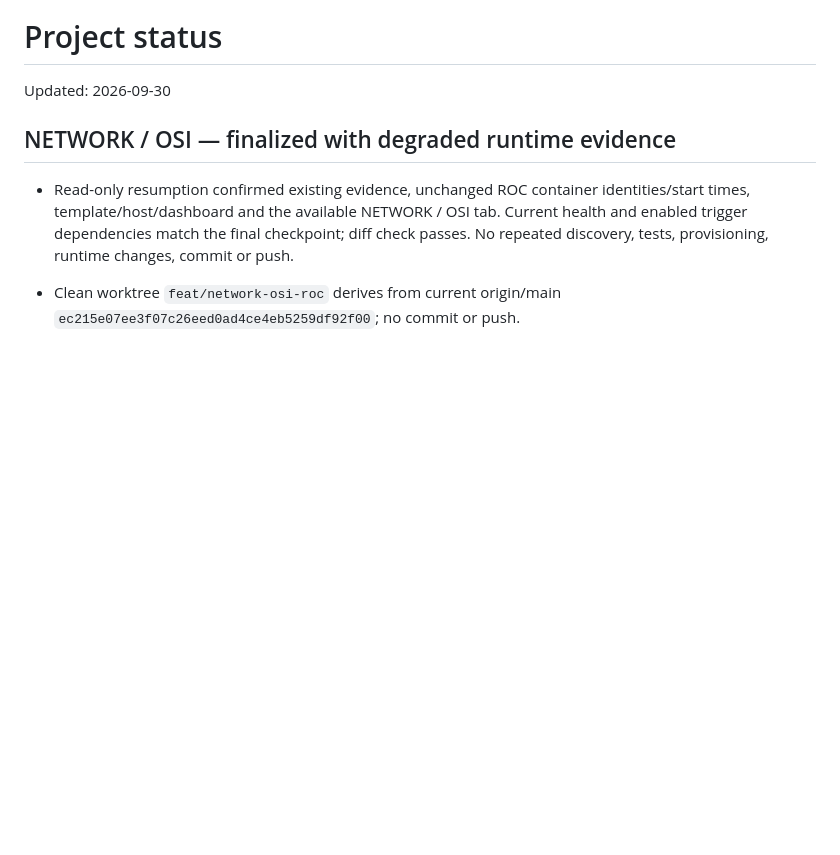
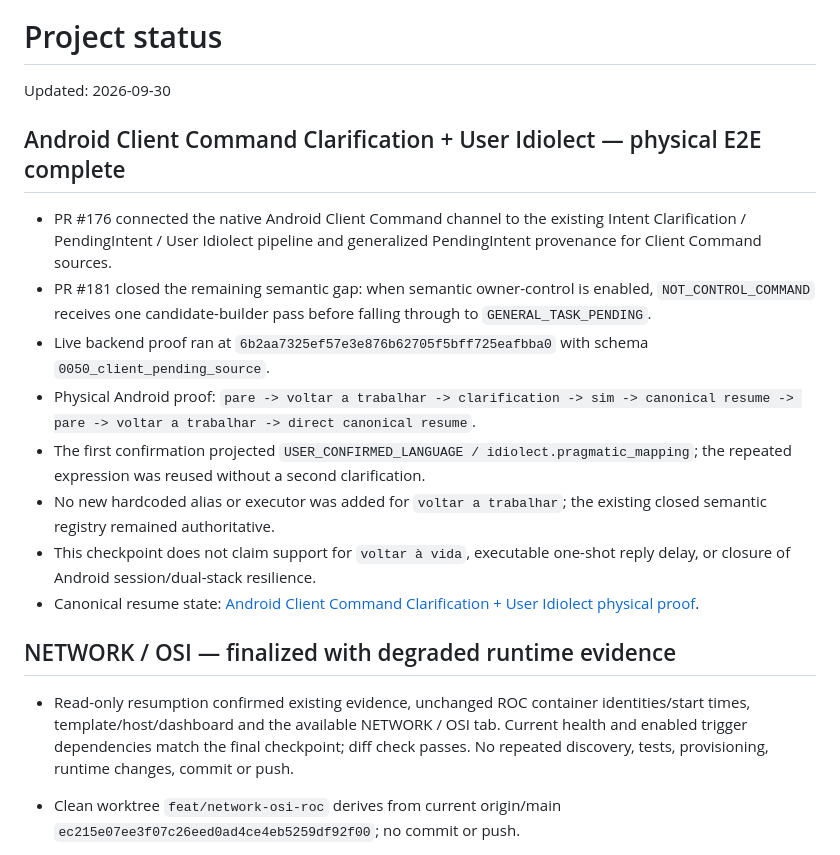
Before and after one commit to escossio/attention-router, a Markdown page: STATUS.md, the part around the change. GitHub-like rendering; blank space fills up the shorter version.

Commit message:
docs: link Android clarification proof from current status

```diff
--- a/STATUS.md
+++ b/STATUS.md
@@ -1,6 +1,17 @@
 # Project status
 
 Updated: 2026-09-30
+
+## Android Client Command Clarification + User Idiolect — physical E2E complete
+
+- PR #176 connected the native Android Client Command channel to the existing Intent Clarification / PendingIntent / User Idiolect pipeline and generalized PendingIntent provenance for Client Command sources.
+- PR #181 closed the remaining semantic gap: when semantic owner-control is enabled, `NOT_CONTROL_COMMAND` receives one candidate-builder pass before falling through to `GENERAL_TASK_PENDING`.
+- Live backend proof ran at `6b2aa7325ef57e3e876b62705f5bff725eafbba0` with schema `0050_client_pending_source`.
+- Physical Android proof: `pare -> voltar a trabalhar -> clarification -> sim -> canonical resume -> pare -> voltar a trabalhar -> direct canonical resume`.
+- The first confirmation projected `USER_CONFIRMED_LANGUAGE / idiolect.pragmatic_mapping`; the repeated expression was reused without a second clarification.
+- No new hardcoded alias or executor was added for `voltar a trabalhar`; the existing closed semantic registry remained authoritative.
+- This checkpoint does not claim support for `voltar à vida`, executable one-shot reply delay, or closure of Android session/dual-stack resilience.
+- Canonical resume state: [Android Client Command Clarification + User Idiolect physical proof](docs/checkpoints/ANDROID_CLIENT_COMMAND_CLARIFICATION_IDIOLECT_E2E_20260923.md).
 
 ## NETWORK / OSI — finalized with degraded runtime evidence
 
```
